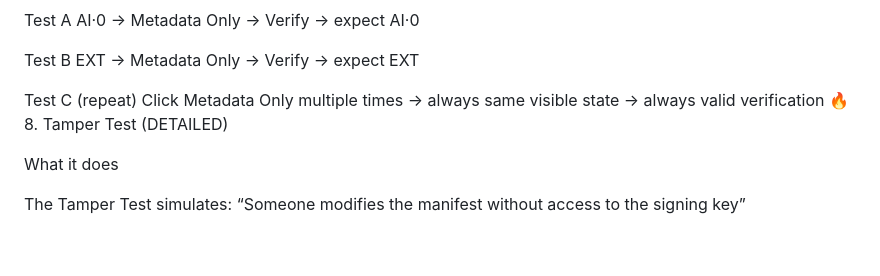
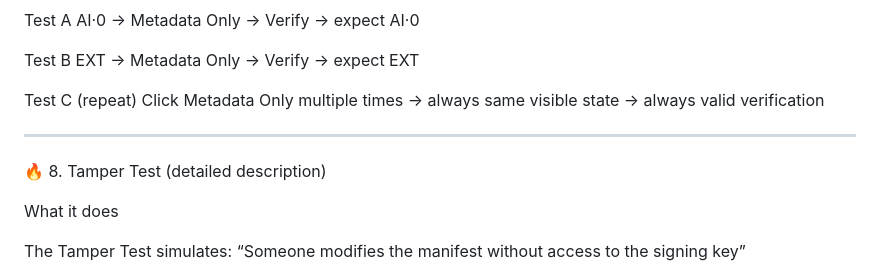
Before and after one commit to surachno/aem-protocol, a Markdown page: MANUAL_TESTS.md, the part around one of its changes. Drawn GitHub-style; blank space fills up the shorter version.

```diff
--- a/MANUAL_TESTS.md
+++ b/MANUAL_TESTS.md
@@ -162,7 +176,10 @@ Test C (repeat)
 Click Metadata Only multiple times
 → always same visible state
 → always valid verification
-🔥 8. Tamper Test (DETAILED)
+
+---
+
+🔥 8. Tamper Test (detailed description)
 
 What it does
 
```
Also changed, not shown: other parts of MANUAL_TESTS.md (+15 -1 lines).
